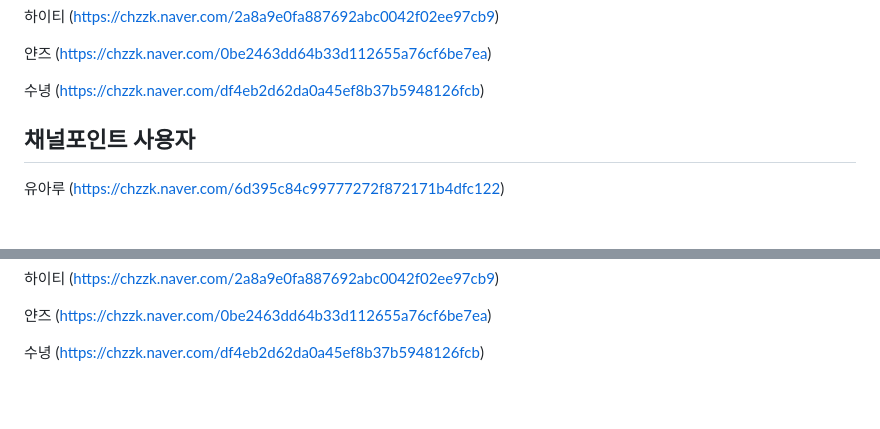
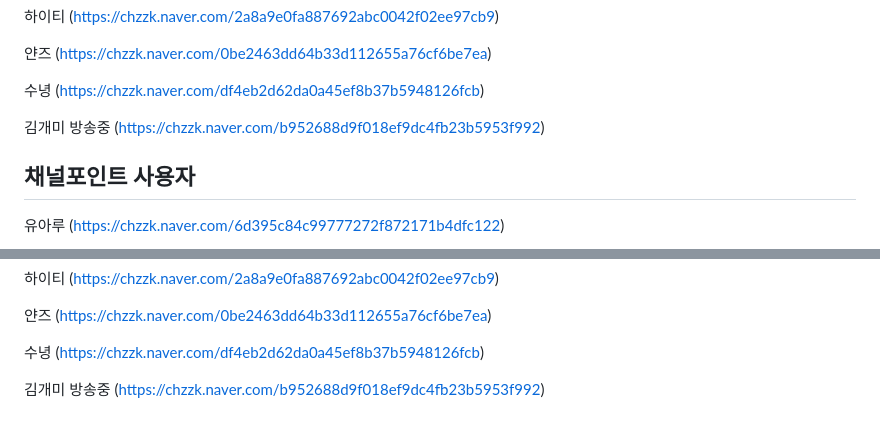
Before and after one commit to mynam333/channelpoint, a Markdown page: README.md, 2 parts joined by grey strips. GitHub-like rendering; blank space fills up the shorter version.

Commit message:
Update README.md (김개미 방송중님)

```diff
--- a/README.md
+++ b/README.md
@@ -50,6 +50,8 @@
 
 수녕 (https://chzzk.naver.com/df4eb2d62da0a45ef8b37b5948126fcb)
 
+김개미 방송중 (https://chzzk.naver.com/b952688d9f018ef9dc4fb23b5953f992)
+
 
 ## 채널포인트 사용자
 유아루 (https://chzzk.naver.com/6d395c84c99777272f872171b4dfc122)
@@ -89,3 +91,5 @@
 얀즈 (https://chzzk.naver.com/0be2463dd64b33d112655a76cf6be7ea)
 
 수녕 (https://chzzk.naver.com/df4eb2d62da0a45ef8b37b5948126fcb)
+
+김개미 방송중 (https://chzzk.naver.com/b952688d9f018ef9dc4fb23b5953f992)
```
